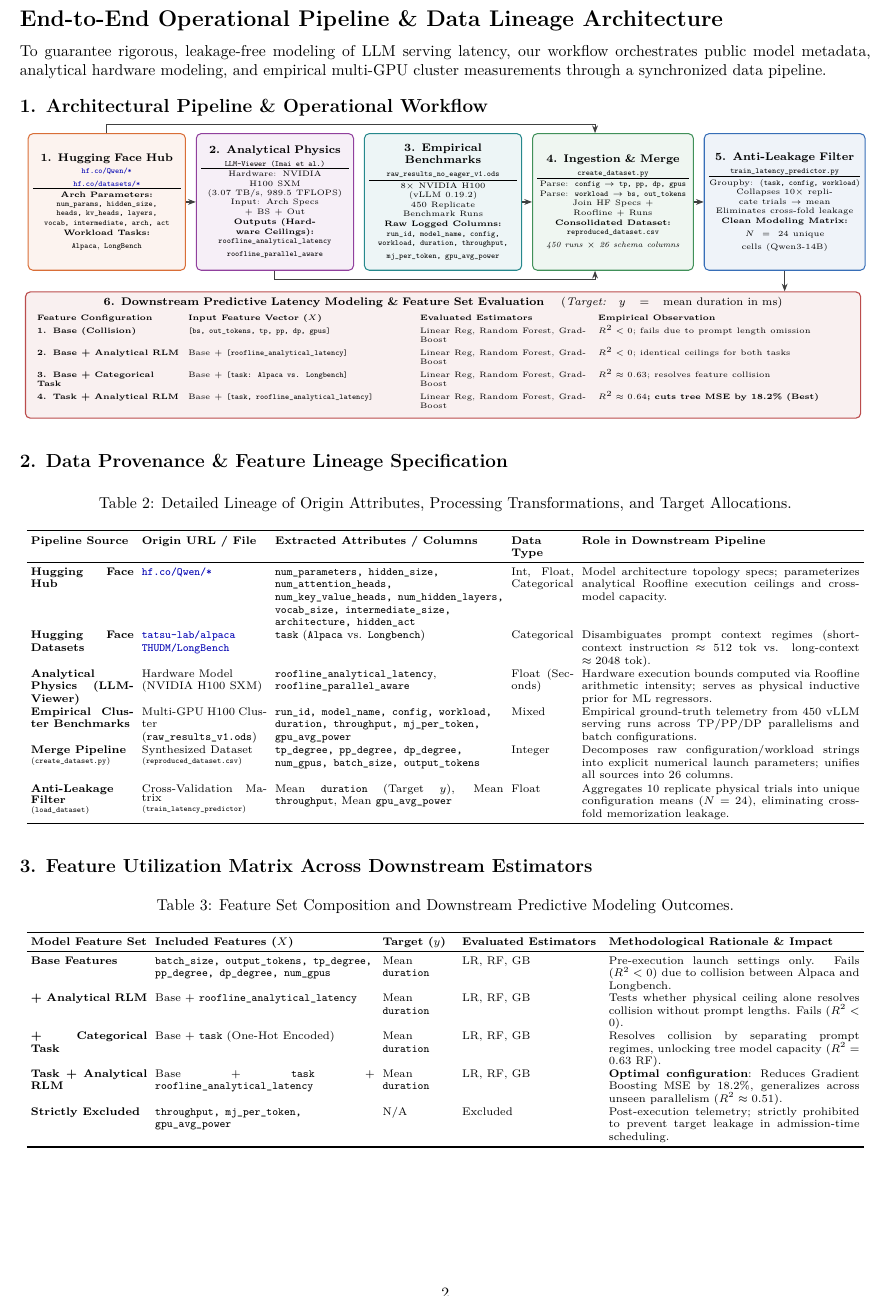
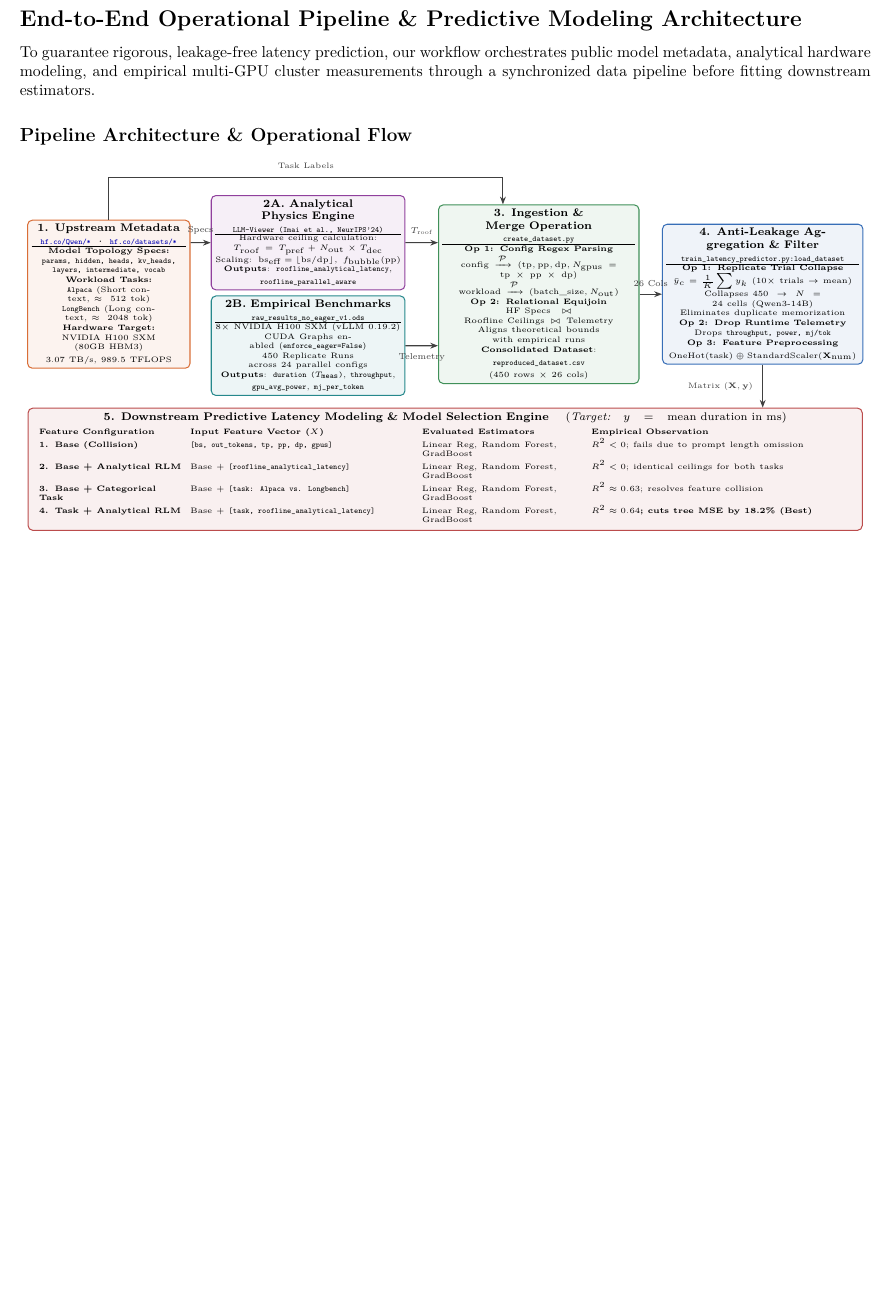
Before and after one commit to yasinsez/Energy-Efficient-NAS-Graduation-Project, a LaTeX document (roofline_report.tex): part of page 2 of 2, cut so that both start at the same text, the shorter picture padded with empty space. Compiled offline with pdfLaTeX.

Commit message:
refactor: redesign roofline report pipeline architecture and TikZ layout in LaTeX document

```diff
--- a/roofline_report.tex
+++ b/roofline_report.tex
@@ -6,6 +6,8 @@
 \usepackage{booktabs}
 \usepackage{caption}
 \usepackage{amsmath}
+\usepackage{amssymb}
+\usepackage{multicol}
 \usepackage{hyperref}
 \usepackage{xcolor}
 \usepackage{tikz}
@@ -94,105 +96,112 @@ Gradient Boosting (GB)          & -1.5466 / 522026 & -1.5455 / 521479 & 0.5644 /
 
 \clearpage
 
-\section*{End-to-End Operational Pipeline \& Data Lineage Architecture}
-\vspace{-0.3em}
-To guarantee rigorous, leakage-free modeling of LLM serving latency, our workflow orchestrates public model metadata, analytical hardware modeling, and empirical multi-GPU cluster measurements through a synchronized data pipeline.
+\section*{End-to-End Operational Pipeline \& Predictive Modeling Architecture}
+\vspace{-0.2em}
+To guarantee rigorous, leakage-free latency prediction, our workflow orchestrates public model metadata, analytical hardware modeling, and empirical multi-GPU cluster measurements through a synchronized data pipeline before fitting downstream estimators.
 
-\vspace{-0.4em}
-\subsection*{1. Architectural Pipeline \& Operational Workflow}
-\vspace{-0.3em}
+\vspace{0.1em}
+\subsection*{Pipeline Architecture \& Operational Flow}
+\vspace{0.1em}
 \begin{center}
 \begin{tikzpicture}[
-    node distance=0.22cm,
     font=\scriptsize,
     every node/.style={align=center},
-    card/.style={rectangle, rounded corners=3pt, inner sep=3.0pt, line width=0.65pt, text width=3.30cm, minimum height=3.05cm},
-    srcbox/.style={card, draw=colhf!85, fill=colhf!7},
-    physbox/.style={card, draw=colphys!85, fill=colphys!7},
-    clustbox/.style={card, draw=colcluster!85, fill=colcluster!7},
-    mergebox/.style={card, draw=colmerge!85, fill=colmerge!7, text width=3.38cm},
-    aggbox/.style={card, draw=colimai!85, fill=colimai!7, text width=3.38cm},
-    modelbox/.style={rectangle, rounded corners=3pt, draw=colmodel!85, fill=colmodel!7, inner sep=3.5pt, line width=0.7pt, text width=18.4cm},
+    card/.style={rectangle, rounded corners=3pt, inner sep=2.5pt, line width=0.65pt},
+    srcbox/.style={card, draw=colhf!85, fill=colhf!7, text width=3.45cm},
+    physbox/.style={card, draw=colphys!85, fill=colphys!7, text width=4.15cm},
+    benchbox/.style={card, draw=colcluster!85, fill=colcluster!7, text width=4.15cm},
+    mergebox/.style={card, draw=colmerge!85, fill=colmerge!7, text width=4.30cm},
+    aggbox/.style={card, draw=colimai!85, fill=colimai!7, text width=4.30cm},
+    modelbox/.style={card, draw=colmodel!85, fill=colmodel!7, text width=18.45cm},
     arrow/.style={-{Stealth[scale=0.8]}, line width=0.7pt, color=black!75}
 ]
 
-    % Row 1: 5 Horizontal Cards
-    \node[srcbox] (hf) at (0,0) {
-        \textbf{1. Hugging Face Hub}\\
-        \href{https://huggingface.co/Qwen}{\texttt{\tiny hf.co/Qwen/*}}\\
-        \href{https://huggingface.co/datasets}{\texttt{\tiny hf.co/datasets/*}}\\
-        \vspace{0.1em}\hrule\vspace{0.2em}
-        \tiny \textbf{Arch Parameters:}\\
-        \texttt{num\_params, hidden\_size, heads, kv\_heads, layers, vocab, intermediate, arch, act}\\
-        \vspace{0.1em}
+    % Column 1: Source Specifications (x = 1.75)
+    \node[srcbox] (hf) at (1.75, 0) {
+        \textbf{1. Upstream Metadata}\\
+        \href{https://huggingface.co/Qwen}{\texttt{\tiny hf.co/Qwen/*}} \;$\cdot$\; \href{https://huggingface.co/datasets}{\texttt{\tiny hf.co/datasets/*}}\\
+        \vspace{0.06em}\hrule\vspace{0.10em}
+        \tiny \textbf{Model Topology Specs:}\\
+        \texttt{params, hidden, heads, kv\_heads,}\\
+        \texttt{layers, intermediate, vocab}\\
+        \vspace{0.08em}
         \textbf{Workload Tasks:}\\
-        \texttt{Alpaca}, \texttt{LongBench}
+        \texttt{Alpaca} (Short context, $\approx 512$ tok)\\
+        \texttt{LongBench} (Long context, $\approx 2048$ tok)\\
+        \vspace{0.08em}
+        \textbf{Hardware Target:}\\
+        NVIDIA H100 SXM (80GB HBM3)\\
+        3.07 TB/s, 989.5 TFLOPS
     };
 
-    \node[physbox, right=0.22cm of hf] (phys) {
-        \textbf{2. Analytical Physics}\\
-        \texttt{\tiny LLM-Viewer (Imai et al.)}\\
-        \vspace{0.1em}\hrule\vspace{0.2em}
-        \tiny Hardware: NVIDIA H100 SXM\\
-        (3.07 TB/s, 989.5 TFLOPS)\\
-        Input: Arch Specs + BS + Out\\
-        \vspace{0.1em}
-        \textbf{Outputs (Hardware Ceilings):}\\
-        \texttt{roofline\_analytical\_latency}\\
+    % Column 2: Two Vertically Stacked Boxes in the SAME Column (x = 6.20)
+    \node[physbox] (phys) at (6.20, 1.15) {
+        \textbf{2A. Analytical Physics Engine}\\
+        \texttt{\tiny LLM-Viewer (Imai et al., NeurIPS'24)}\\
+        \vspace{0.04em}\hrule\vspace{0.08em}
+        \tiny Hardware ceiling calculation:\\
+        $T_{\text{roof}} = T_{\text{pref}} + N_{\text{out}} \times T_{\text{dec}}$\\
+        Scaling: $\text{bs}_{\text{eff}} = \lfloor \text{bs}/\text{dp} \rfloor, \; f_{\text{bubble}}(\text{pp})$\\
+        \textbf{Outputs}: \texttt{roofline\_analytical\_latency},\\
         \texttt{roofline\_parallel\_aware}
     };
 
-    \node[clustbox, right=0.22cm of phys] (bench) {
-        \textbf{3. Empirical Benchmarks}\\
+    \node[benchbox] (bench) at (6.20, -1.15) {
+        \textbf{2B. Empirical Benchmarks}\\
         \texttt{\tiny raw\_results\_no\_eager\_v1.ods}\\
-        \vspace{0.1em}\hrule\vspace{0.2em}
-        \tiny 8$\times$ NVIDIA H100 (vLLM 0.19.2)\\
-        450 Replicate Benchmark Runs\\
-        \vspace{0.1em}
-        \textbf{Raw Logged Columns:}\\
-        \texttt{run\_id, model\_name, config,}\\
-        \texttt{workload, duration, throughput,}\\
-        \texttt{mj\_per\_token, gpu\_avg\_power}
+        \vspace{0.04em}\hrule\vspace{0.08em}
+        \tiny $8\times$ NVIDIA H100 SXM (vLLM 0.19.2)\\
+        CUDA Graphs enabled (\texttt{enforce\_eager=False})\\
+        450 Replicate Runs across 24 parallel configs\\
+        \textbf{Outputs}: \texttt{duration ($T_{\text{meas}}$)}, \texttt{throughput},\\
+        \texttt{gpu\_avg\_power}, \texttt{mj\_per\_token}
     };
 
-    \node[mergebox, right=0.22cm of bench] (merge) {
-        \textbf{4. Ingestion \& Merge}\\
+    % Column 3: Ingestion, Regex Parsing & Alignment Operation (x = 11.35)
+    \node[mergebox] (merge) at (11.35, 0) {
+        \textbf{3. Ingestion \& Merge Operation}\\
         \texttt{\tiny create\_dataset.py}\\
-        \vspace{0.1em}\hrule\vspace{0.2em}
-        \tiny Parse: \texttt{config} $\to$ \texttt{tp, pp, dp, gpus}\\
-        Parse: \texttt{workload} $\to$ \texttt{bs, out\_tokens}\\
-        Join HF Specs + Roofline + Runs\\
-        \vspace{0.1em}
-        \textbf{Consolidated Dataset:}\\
-        \texttt{reproduced\_dataset.csv}\\
-        \textit{450 runs $\times$ 26 schema columns}
+        \vspace{0.06em}\hrule\vspace{0.10em}
+        \tiny \textbf{Op 1: Config Regex Parsing}\\
+        $\text{config} \xrightarrow{\mathcal{P}} (\text{tp}, \text{pp}, \text{dp}, N_{\text{gpus}}=\text{tp}\times\text{pp}\times\text{dp})$\\
+        $\text{workload} \xrightarrow{\mathcal{P}} (\text{batch\_size}, N_{\text{out}})$\\
+        \vspace{0.08em}
+        \textbf{Op 2: Relational Equijoin}\\
+        $\text{HF Specs} \bowtie \text{Roofline Ceilings} \bowtie \text{Telemetry}$\\
+        Aligns theoretical bounds with empirical runs\\
+        \vspace{0.08em}
+        \textbf{Consolidated Dataset}:\\
+        \texttt{reproduced\_dataset.csv} (450 rows $\times$ 26 cols)
     };
 
-    \node[aggbox, right=0.22cm of merge] (agg) {
-        \textbf{5. Anti-Leakage Filter}\\
-        \texttt{\tiny train\_latency\_predictor.py}\\
-        \vspace{0.1em}\hrule\vspace{0.2em}
-        \tiny Groupby: (\texttt{task, config, workload})\\
-        Collapses 10$\times$ replicate trials $\to$ mean\\
-        Eliminates cross-fold leakage\\
-        \vspace{0.1em}
-        \textbf{Clean Modeling Matrix:}\\
-        $N=24$ unique cells (Qwen3-14B)
+    % Column 4: Anti-Leakage Aggregation & Feature Conditioning (x = 16.35)
+    \node[aggbox] (agg) at (16.35, 0) {
+        \textbf{4. Anti-Leakage Aggregation \& Filter}\\
+        \texttt{\tiny train\_latency\_predictor.py:load\_dataset}\\
+        \vspace{0.06em}\hrule\vspace{0.10em}
+        \tiny \textbf{Op 1: Replicate Trial Collapse}\\
+        $\bar{y}_c = \frac{1}{K}\sum y_k$ ($10\times$ trials $\to$ mean)\\
+        Collapses $450 \to N=24$ cells (Qwen3-14B)\\
+        Eliminates duplicate memorization\\
+        \vspace{0.08em}
+        \textbf{Op 2: Drop Runtime Telemetry}\\
+        Drops \texttt{throughput, power, mj/tok}\\
+        \vspace{0.08em}
+        \textbf{Op 3: Feature Preprocessing}\\
+        $\text{OneHot}(\text{task}) \oplus \text{StandardScaler}(\mathbf{X}_{\text{num}})$
     };
 
-    % Row 1 Connectors
-    \draw[arrow] (hf.east) -- (phys.west);
-    \draw[arrow] (hf.north) -- ++(0,0.20) -| ([xshift=-4mm]merge.north);
-    \draw[arrow] (phys.south) -- ++(0,-0.20) -| ([xshift=-4mm]merge.south);
-    \draw[arrow] (bench.east) -- (merge.west);
-    \draw[arrow] (merge.east) -- (agg.west);
+    % Dynamic anchor coordinate below the lowest point of columns 1-4
+    \path let \p1 = (hf.south), \p2 = (bench.south), \p3 = (merge.south), \p4 = (agg.south) in
+          coordinate (lowest_south) at (9.26, {min(\y1, \y2, \y3, \y4)});
 
-    % Row 2: Model Evaluation Box
-    \node[modelbox, below=0.46cm of bench] (models) {
-        \textbf{6. Downstream Predictive Latency Modeling \& Feature Set Evaluation} \quad (\textit{Target: } $y = \text{mean duration in ms}$)\\
-        \vspace{0.15em}
+    % Step 5: Downstream Modeling Engine Box (placed safely below all columns)
+    \node[modelbox, anchor=north] (models) at ([yshift=-0.26cm]lowest_south) {
+        \textbf{5. Downstream Predictive Latency Modeling \& Model Selection Engine} \quad (\textit{Target: } $y = \text{mean duration in ms}$)\\
+        \vspace{0.08em}
         \setlength{\tabcolsep}{2.5pt}
-        \begin{tabular}{p{3.2cm} p{5.0cm} p{3.8cm} p{5.6cm}}
+        \begin{tabular}{p{3.2cm} p{5.0cm} p{3.6cm} p{5.8cm}}
             \tiny \textbf{Feature Configuration} & \tiny \textbf{Input Feature Vector ($X$)} & \tiny \textbf{Evaluated Estimators} & \tiny \textbf{Empirical Observation} \\
             \tiny \textbf{1. Base (Collision)} & \tiny \texttt{[bs, out\_tokens, tp, pp, dp, gpus]} & \tiny Linear Reg, Random Forest, GradBoost & \tiny $R^2 < 0$; fails due to prompt length omission \\
             \tiny \textbf{2. Base + Analytical RLM} & \tiny Base + \texttt{[roofline\_analytical\_latency]} & \tiny Linear Reg, Random Forest, GradBoost & \tiny $R^2 < 0$; identical ceilings for both tasks \\
@@ -201,65 +210,18 @@ To guarantee rigorous, leakage-free modeling of LLM serving latency, our workflo
         \end{tabular}
     };
 
-    \draw[arrow] (agg.south) -- (agg.south |- models.north);
+    % Connectors:
+    \path let \p1 = (phys.north), \p2 = (merge.north) in
+          coordinate (top_over) at (0, {max(\y1, \y2) + 0.40cm});
+    \draw[arrow] (hf.north) -- (hf.north |- top_over) -| ([xshift=-8mm]merge.north) node[pos=0.25, above=1.5pt, font=\tiny] {Task Labels};
+
+    \draw[arrow] ([yshift=1.15cm]hf.east) -- (phys.west) node[midway, above=1.5pt, font=\fontsize{5.5}{6.5}\selectfont] {Specs};
+    \draw[arrow] (phys.east) -- ([yshift=1.15cm]merge.west) node[midway, above=1.5pt, font=\fontsize{5.5}{6.5}\selectfont] {$T_{\text{roof}}$};
+    \draw[arrow] (bench.east) -- ([yshift=-1.15cm]merge.west) node[midway, below=1.5pt, font=\fontsize{5.5}{6.5}\selectfont] {Telemetry};
+    \draw[arrow] (merge.east) -- (agg.west) node[midway, above=1.5pt, font=\fontsize{5.5}{6.5}\selectfont] {26 Cols};
+    \draw[arrow] (agg.south) -- (agg.south |- models.north) node[midway, left=2.5pt, font=\tiny] {Matrix $(\mathbf{X}, \mathbf{y})$};
 
 \end{tikzpicture}
 \end{center}
 
-\vspace{-0.7em}
-\subsection*{2. Data Provenance \& Feature Lineage Specification}
-\vspace{-0.3em}
-\begin{table}[htbp]
-\centering
-\scriptsize
-\renewcommand{\arraystretch}{0.82}
-\setlength{\tabcolsep}{2.5pt}
-\caption{Detailed Lineage of Origin Attributes, Processing Transformations, and Target Allocations.}
-\label{tab:pipeline_lineage}
-\begin{tabular}{p{2.3cm} p{2.8cm} p{5.1cm} p{1.4cm} p{6.2cm}}
-\toprule
-\textbf{Pipeline Source} & \textbf{Origin URL / File} & \textbf{Extracted Attributes / Columns} & \textbf{Data Type} & \textbf{Role in Downstream Pipeline} \\
-\midrule
-\textbf{Hugging Face Hub} & \href{https://huggingface.co/Qwen}{\texttt{hf.co/Qwen/*}} & \texttt{num\_parameters, hidden\_size, num\_attention\_heads, num\_key\_value\_heads, num\_hidden\_layers, vocab\_size, intermediate\_size, architecture, hidden\_act} & Int, Float, Categorical & Model architecture topology specs; parameterizes analytical Roofline execution ceilings and cross-model capacity. \\
-\addlinespace[0.15em]
-\textbf{Hugging Face Datasets} & \href{https://huggingface.co/datasets/tatsu-lab/alpaca}{\texttt{tatsu-lab/alpaca}} \newline \href{https://huggingface.co/datasets/THUDM/LongBench}{\texttt{THUDM/LongBench}} & \texttt{task} (\texttt{Alpaca} vs. \texttt{Longbench}) & Categorical & Disambiguates prompt context regimes (short-context instruction $\approx 512$ tok vs. long-context $\approx 2048$ tok). \\
-\addlinespace[0.15em]
-\textbf{Analytical Physics (LLM-Viewer)} & Hardware Model \newline (NVIDIA H100 SXM) & \texttt{roofline\_analytical\_latency}, \newline \texttt{roofline\_parallel\_aware} & Float (Seconds) & Hardware execution bounds computed via Roofline arithmetic intensity; serves as physical inductive prior for ML regressors. \\
-\addlinespace[0.15em]
-\textbf{Empirical Cluster Benchmarks} & Multi-GPU H100 Cluster \newline (\texttt{raw\_results\_v1.ods}) & \texttt{run\_id, model\_name, config, workload, duration, throughput, mj\_per\_token, gpu\_avg\_power} & Mixed & Empirical ground-truth telemetry from 450 vLLM serving runs across TP/PP/DP parallelisms and batch configurations. \\
-\addlinespace[0.15em]
-\textbf{Merge Pipeline} \newline \tiny (\texttt{create\_dataset.py}) & Synthesized Dataset \newline \tiny (\texttt{reproduced\_dataset.csv}) & \texttt{tp\_degree, pp\_degree, dp\_degree, num\_gpus, batch\_size, output\_tokens} & Integer & Decomposes raw configuration/workload strings into explicit numerical launch parameters; unifies all sources into 26 columns. \\
-\addlinespace[0.15em]
-\textbf{Anti-Leakage Filter} \newline \tiny (\texttt{load\_dataset}) & Cross-Validation Matrix \newline \tiny (\texttt{train\_latency\_predictor}) & Mean \texttt{duration} (Target $y$), Mean \texttt{throughput}, Mean \texttt{gpu\_avg\_power} & Float & Aggregates 10 replicate physical trials into unique configuration means ($N=24$), eliminating cross-fold memorization leakage. \\
-\bottomrule
-\end{tabular}
-\end{table}
-
-\vspace{-0.7em}
-\subsection*{3. Feature Utilization Matrix Across Downstream Estimators}
-\vspace{-0.3em}
-\begin{table}[htbp]
-\centering
-\scriptsize
-\renewcommand{\arraystretch}{0.82}
-\setlength{\tabcolsep}{2.5pt}
-\caption{Feature Set Composition and Downstream Predictive Modeling Outcomes.}
-\label{tab:model_features}
-\begin{tabular}{p{2.6cm} p{4.9cm} p{1.6cm} p{3.1cm} p{5.6cm}}
-\toprule
-\textbf{Model Feature Set} & \textbf{Included Features ($X$)} & \textbf{Target ($y$)} & \textbf{Evaluated Estimators} & \textbf{Methodological Rationale \& Impact} \\
-\midrule
-\textbf{Base Features} & \texttt{batch\_size, output\_tokens, tp\_degree, pp\_degree, dp\_degree, num\_gpus} & Mean \newline \texttt{duration} & LR, RF, GB & Pre-execution launch settings only. Fails ($R^2 < 0$) due to collision between Alpaca and Longbench. \\
-\addlinespace[0.12em]
-\textbf{+ Analytical RLM} & Base + \texttt{roofline\_analytical\_latency} & Mean \newline \texttt{duration} & LR, RF, GB & Tests whether physical ceiling alone resolves collision without prompt lengths. Fails ($R^2 < 0$). \\
-\addlinespace[0.12em]
-\textbf{+ Categorical Task} & Base + \texttt{task} (One-Hot Encoded) & Mean \newline \texttt{duration} & LR, RF, GB & Resolves collision by separating prompt regimes, unlocking tree model capacity ($R^2 = 0.63$ RF). \\
-\addlinespace[0.12em]
-\textbf{Task + Analytical RLM} & Base + \texttt{task} + \texttt{roofline\_analytical\_latency} & Mean \newline \texttt{duration} & LR, RF, GB & \textbf{Optimal configuration}: Reduces Gradient Boosting MSE by 18.2\%, generalizes across unseen parallelism ($R^2 \approx 0.51$). \\
-\addlinespace[0.12em]
-\textbf{Strictly Excluded} & \texttt{throughput, mj\_per\_token, gpu\_avg\_power} & N/A & Excluded & Post-execution telemetry; strictly prohibited to prevent target leakage in admission-time scheduling. \\
-\bottomrule
-\end{tabular}
-\end{table}
-
 \end{document}
```
Also changed, not shown: roofline_report.pdf.
